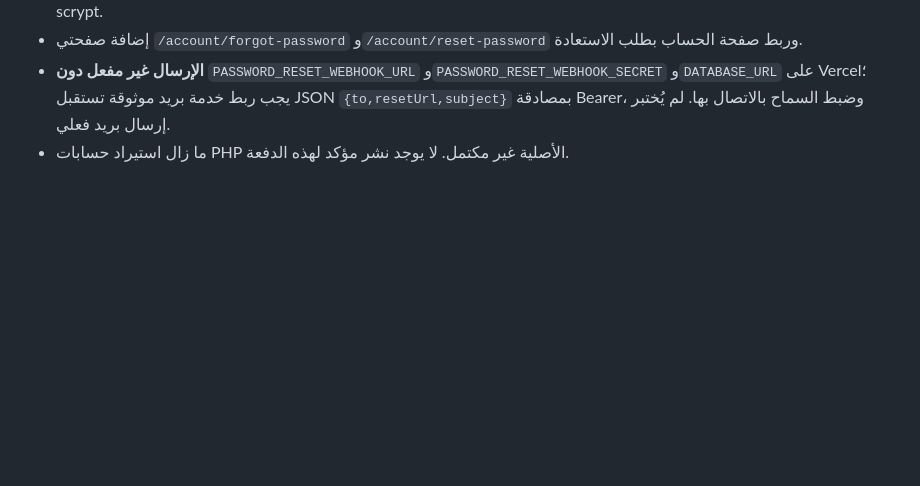
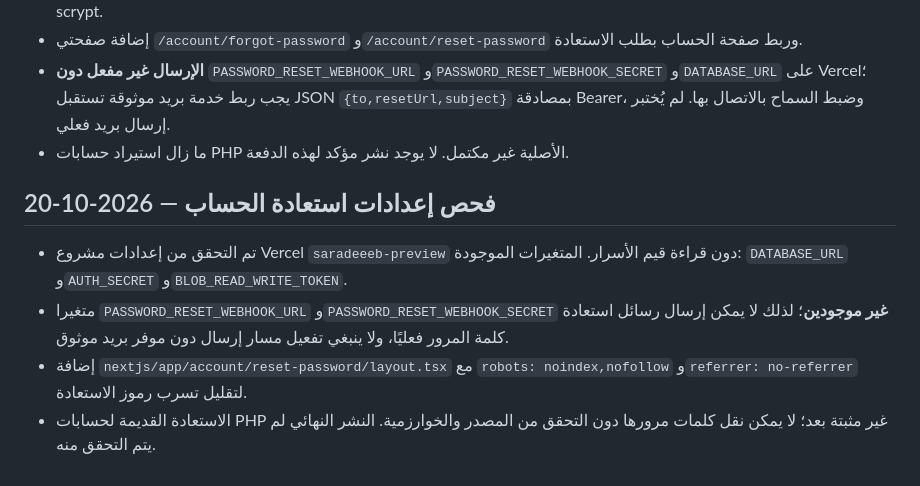
Before and after one commit to abdulazizalsari/Saradeeeb, a Markdown page: RESTORE_LOG.md, the part around the change. Drawn GitHub-style; blank space fills up the shorter version.

Commit message:
Record Vercel auth environment audit and password reset privacy protections

```diff
--- a/RESTORE_LOG.md
+++ b/RESTORE_LOG.md
@@ -163,3 +163,9 @@
 - إضافة صفحتي `/account/forgot-password` و`/account/reset-password` وربط صفحة الحساب بطلب الاستعادة.
 - **الإرسال غير مفعل دون** `PASSWORD_RESET_WEBHOOK_URL` و`PASSWORD_RESET_WEBHOOK_SECRET` و`DATABASE_URL` على Vercel؛ يجب ربط خدمة بريد موثوقة تستقبل JSON `{to,resetUrl,subject}` بمصادقة Bearer، وضبط السماح بالاتصال بها. لم يُختبر إرسال بريد فعلي.
 - ما زال استيراد حسابات PHP الأصلية غير مكتمل. لا يوجد نشر مؤكد لهذه الدفعة.
+
+## فحص إعدادات استعادة الحساب — 2026-10-20
+- تم التحقق من إعدادات مشروع Vercel `saradeeeb-preview` دون قراءة قيم الأسرار. المتغيرات الموجودة: `DATABASE_URL` و`AUTH_SECRET` و`BLOB_READ_WRITE_TOKEN`.
+- متغيرا `PASSWORD_RESET_WEBHOOK_URL` و`PASSWORD_RESET_WEBHOOK_SECRET` **غير موجودين**؛ لذلك لا يمكن إرسال رسائل استعادة كلمة المرور فعليًا، ولا ينبغي تفعيل مسار إرسال دون موفر بريد موثوق.
+- إضافة `nextjs/app/account/reset-password/layout.tsx` مع `robots: noindex,nofollow` و`referrer: no-referrer` لتقليل تسرب رموز الاستعادة.
+- الاستعادة القديمة لحسابات PHP غير مثبتة بعد؛ لا يمكن نقل كلمات مرورها دون التحقق من المصدر والخوارزمية. النشر النهائي لم يتم التحقق منه.
```
